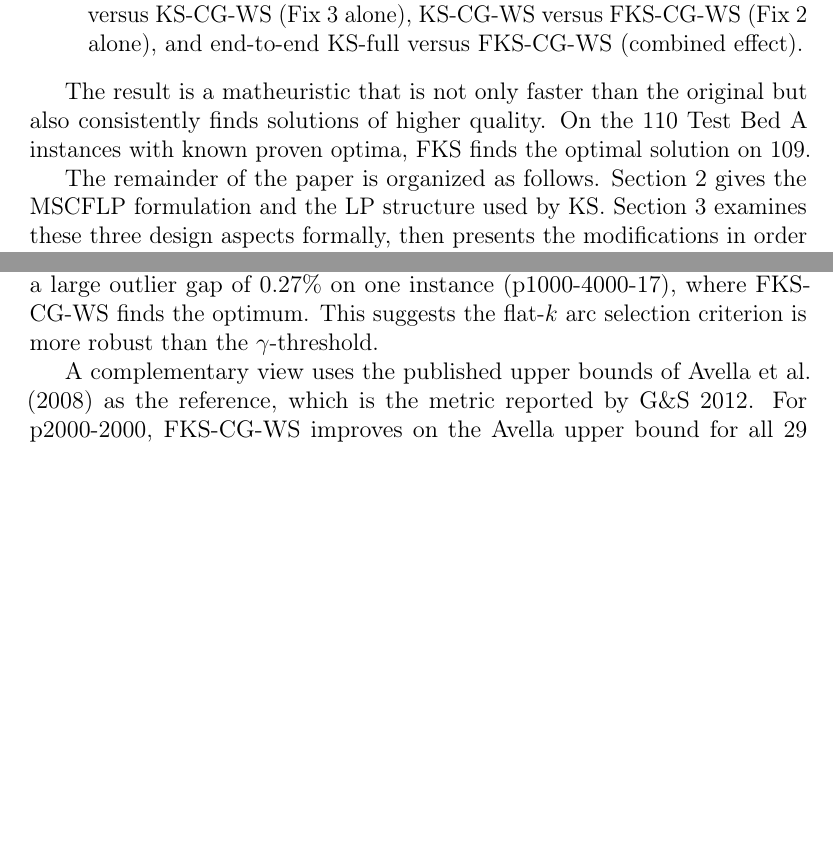
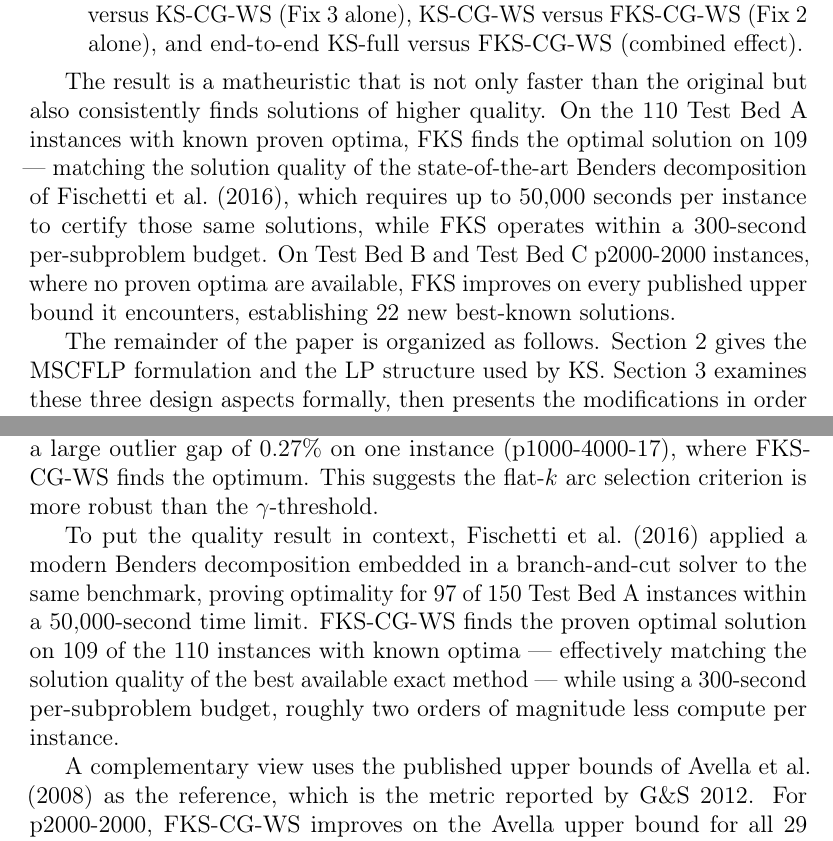
Before and after one commit to klamsal/fks-mscflp, a LaTeX paper (fks_paper/main.tex, which reads fks_paper/sections/experiments.tex, fks_paper/sections/introduction.tex): two parts of pages 6 and 23 of 30 before the commit and two parts of pages 6 and 24 of 31 after it, joined at a grey line, cut so that both start at the same text, the shorter picture padded with empty space. Compiled offline with pdfLaTeX.

Commit message:
Elevate Benders paper as quality benchmark throughout
- Abstract: FKS matches Benders-quality solutions at 1/100th the compute
- Intro closing: explicit Benders comparison (50,000s vs 300s budget)
- Study 5: direct sentence comparing 97/150 Benders vs 109/110 FKS

```diff
--- a/fks_paper/sections/experiments.tex
+++ b/fks_paper/sections/experiments.tex
@@ -346,6 +346,15 @@ Notably, KS-CG produces a large outlier gap of 0.27\% on one instance
 (p1000-4000-17), where FKS-CG-WS finds the optimum. This suggests the flat-$k$
 arc selection criterion is more robust than the $\gamma$-threshold.
 
+To put the quality result in context, \citet{fischetti2016benders} applied
+a modern Benders decomposition embedded in a branch-and-cut solver to the same
+benchmark, proving optimality for 97 of 150 Test Bed~A instances within a
+50{,}000-second time limit.
+FKS-CG-WS finds the proven optimal solution on 109 of the 110 instances
+with known optima --- effectively matching the solution quality of the best
+available exact method --- while using a 300-second per-subproblem budget,
+roughly two orders of magnitude less compute per instance.
+
 A complementary view uses the published upper bounds of \citet{avella2008effective}
 as the reference, which is the metric reported by G\&S~2012.
 For p2000-2000, FKS-CG-WS improves on the Avella upper bound for all 29 instances
--- a/fks_paper/sections/introduction.tex
+++ b/fks_paper/sections/introduction.tex
@@ -142,8 +142,15 @@ The contributions are as follows.
 \end{itemize}
 
 The result is a matheuristic that is not only faster than the original but
-also consistently finds solutions of higher quality. On the 110 Test Bed~A
-instances with known proven optima, FKS finds the optimal solution on 109.
+also consistently finds solutions of higher quality.
+On the 110 Test Bed~A instances with known proven optima, FKS finds the
+optimal solution on 109 --- matching the solution quality of the
+state-of-the-art Benders decomposition of \citet{fischetti2016benders}, which
+requires up to 50{,}000 seconds per instance to certify those same solutions,
+while FKS operates within a 300-second per-subproblem budget.
+On Test Bed~B and Test Bed~C p2000-2000 instances, where no proven optima are
+available, FKS improves on every published upper bound it encounters,
+establishing 22 new best-known solutions.
 
 The remainder of the paper is organized as follows.
 Section~\ref{sec:formulation} gives the MSCFLP formulation and the LP structure
```
Also changed, not shown: fks_paper/sections/abstract.tex (+7 -4 lines), fks_paper/main.pdf.
